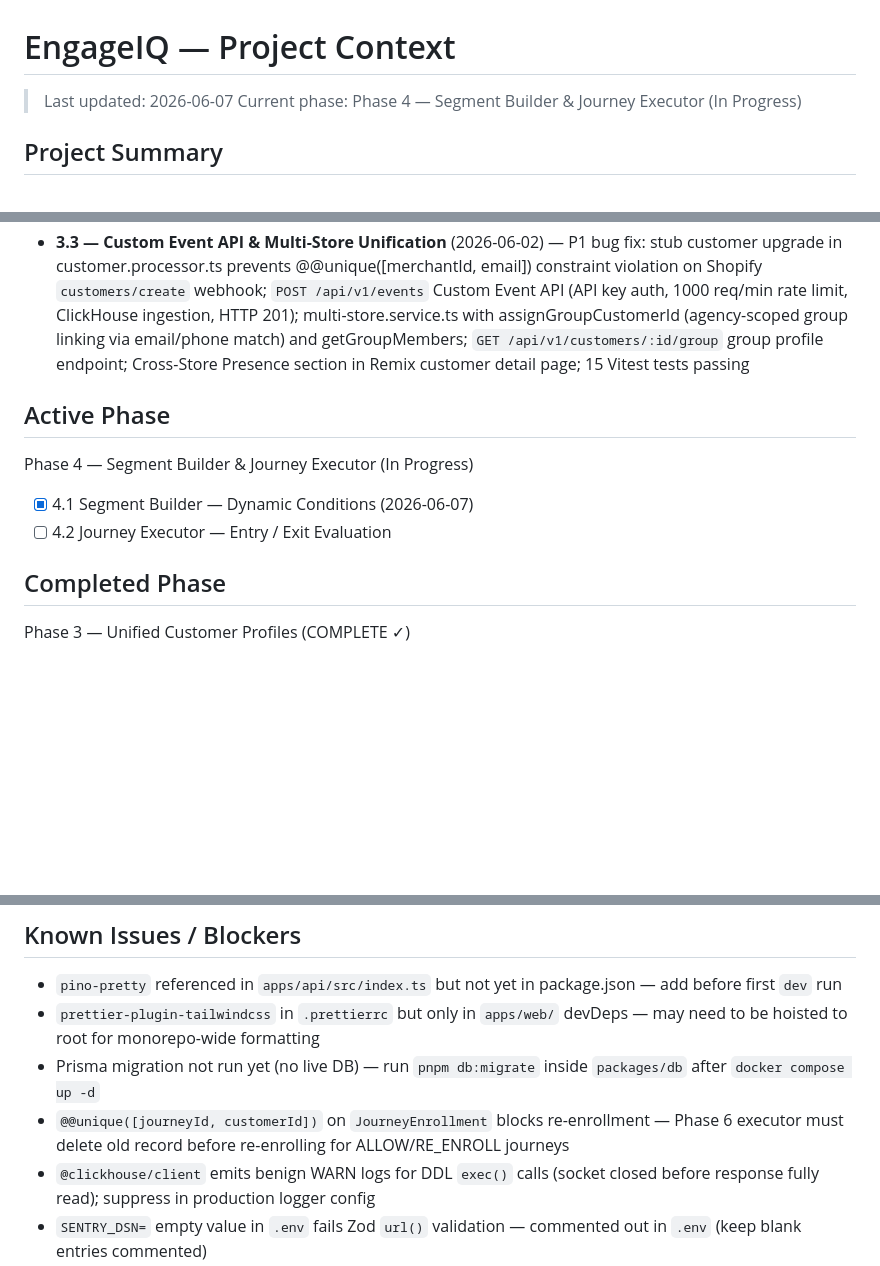
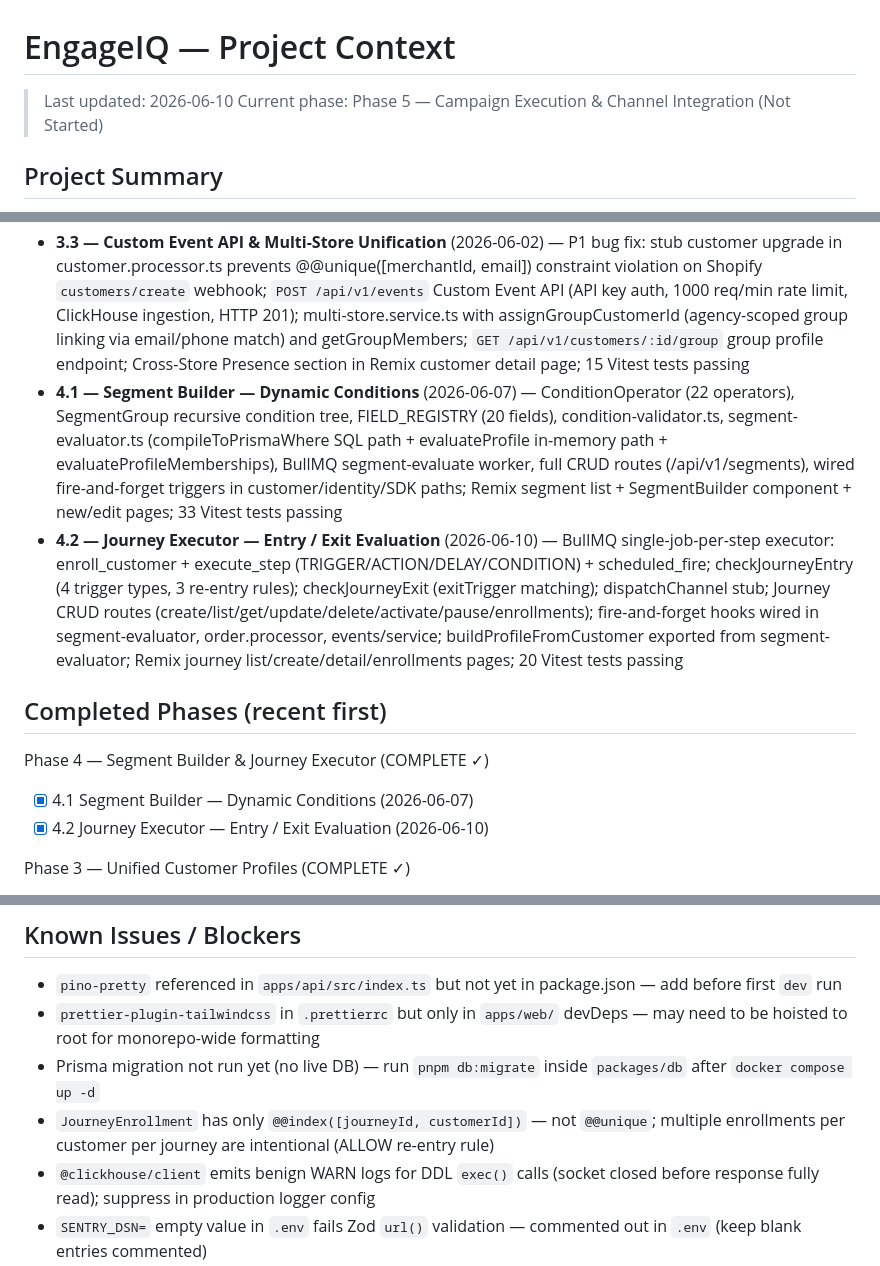
Before and after one commit to abdullah-swift-studioz/engageIQ, a Markdown page: memory/context.md, 3 parts joined by grey strips. Rendered like a GitHub page; blank space fills up the shorter version.

Commit message:
chore(memory): update context.md and write update file after milestone 4.2

```diff
--- a/memory/context.md
+++ b/memory/context.md
@@ -1,7 +1,7 @@
 # EngageIQ — Project Context
 
-> Last updated: 2026-06-07
-> Current phase: Phase 4 — Segment Builder & Journey Executor (In Progress)
+> Last updated: 2026-06-10
+> Current phase: Phase 5 — Campaign Execution & Channel Integration (Not Started)
 
 ## Project Summary
 
@@ -39,14 +39,14 @@ EngageIQ is a full-stack multi-tenant customer engagement platform for Shopify m
 - **3.1 — Profile Aggregation & Real-Time Updates** (2026-05-02) — `EnrichedCustomerProfile` shared type; `GET /api/v1/customers/:id` (full profile: PostgreSQL + ClickHouse event stats merged); `GET /api/v1/customers` (paginated list + search); `syncSessionCount` + `recalculateCodProfile` fire-and-forget sync services wired into SDK events, order webhooks, and refund webhooks; Remix customer list + detail pages (11 sections, all fields); 11 Vitest tests passing
 - **3.2 — Identity Resolution** (2026-05-02) — `mergeCustomers()` service with canonical determination (older createdAt), full relation migration (orders, cod_orders, segment/journey memberships, abandoned_checkouts), anonIds union, dedup for overlapping memberships; `POST /api/v1/customers/merge`; auto-merge in `stitchIdentity` when SDK login shopify_customer_id matches a different profile than anon_id's stub; ClickHouse event query extended to include merged-from customer IDs; Remix merge UI (/customers/:id/merge); `MergeResult` type in @engageiq/shared; 21 Vitest tests passing
 - **3.3 — Custom Event API & Multi-Store Unification** (2026-06-02) — P1 bug fix: stub customer upgrade in customer.processor.ts prevents @@unique([merchantId, email]) constraint violation on Shopify `customers/create` webhook; `POST /api/v1/events` Custom Event API (API key auth, 1000 req/min rate limit, ClickHouse ingestion, HTTP 201); multi-store.service.ts with assignGroupCustomerId (agency-scoped group linking via email/phone match) and getGroupMembers; `GET /api/v1/customers/:id/group` group profile endpoint; Cross-Store Presence section in Remix customer detail page; 15 Vitest tests passing
+- **4.1 — Segment Builder — Dynamic Conditions** (2026-06-07) — ConditionOperator (22 operators), SegmentGroup recursive condition tree, FIELD_REGISTRY (20 fields), condition-validator.ts, segment-evaluator.ts (compileToPrismaWhere SQL path + evaluateProfile in-memory path + evaluateProfileMemberships), BullMQ segment-evaluate worker, full CRUD routes (/api/v1/segments), wired fire-and-forget triggers in customer/identity/SDK paths; Remix segment list + SegmentBuilder component + new/edit pages; 33 Vitest tests passing
+- **4.2 — Journey Executor — Entry / Exit Evaluation** (2026-06-10) — BullMQ single-job-per-step executor: enroll_customer + execute_step (TRIGGER/ACTION/DELAY/CONDITION) + scheduled_fire; checkJourneyEntry (4 trigger types, 3 re-entry rules); checkJourneyExit (exitTrigger matching); dispatchChannel stub; Journey CRUD routes (create/list/get/update/delete/activate/pause/enrollments); fire-and-forget hooks wired in segment-evaluator, order.processor, events/service; buildProfileFromCustomer exported from segment-evaluator; Remix journey list/create/detail/enrollments pages; 20 Vitest tests passing
 
-## Active Phase
+## Completed Phases (recent first)
 
-Phase 4 — Segment Builder & Journey Executor (In Progress)
+Phase 4 — Segment Builder & Journey Executor (COMPLETE ✓)
 - [x] 4.1 Segment Builder — Dynamic Conditions (2026-06-07)
-- [ ] 4.2 Journey Executor — Entry / Exit Evaluation
-
-## Completed Phase
+- [x] 4.2 Journey Executor — Entry / Exit Evaluation (2026-06-10)
 
 Phase 3 — Unified Customer Profiles (COMPLETE ✓)
 - [x] 3.1 Profile Aggregation & Real-Time Updates (2026-05-02)
@@ -75,7 +75,7 @@ Phase 2 — Shopify Integration & Data Ingestion ✓
 - `pino-pretty` referenced in `apps/api/src/index.ts` but not yet in package.json — add before first `dev` run
 - `prettier-plugin-tailwindcss` in `.prettierrc` but only in `apps/web/` devDeps — may need to be hoisted to root for monorepo-wide formatting
 - Prisma migration not run yet (no live DB) — run `pnpm db:migrate` inside `packages/db` after `docker compose up -d`
-- `@@unique([journeyId, customerId])` on `JourneyEnrollment` blocks re-enrollment — Phase 6 executor must delete old record before re-enrolling for ALLOW/RE_ENROLL journeys
+- `JourneyEnrollment` has only `@@index([journeyId, customerId])` — not `@@unique`; multiple enrollments per customer per journey are intentional (ALLOW re-entry rule)
 - `@clickhouse/client` emits benign WARN logs for DDL `exec()` calls (socket closed before response fully read); suppress in production logger config
 - `SENTRY_DSN=` empty value in `.env` fails Zod `url()` validation — commented out in `.env` (keep blank entries commented)
 - `SHOPIFY_API_KEY`, `SHOPIFY_API_SECRET`, `SHOPIFY_SCOPES`, `SHOPIFY_APP_URL` are now **required** — app exits at startup without them; add stub values to `.env` for local dev without a live Shopify store
```
Also changed, not shown: updates/2026-06-10_phase4_journey-executor.md (added, +128 -0 lines).
